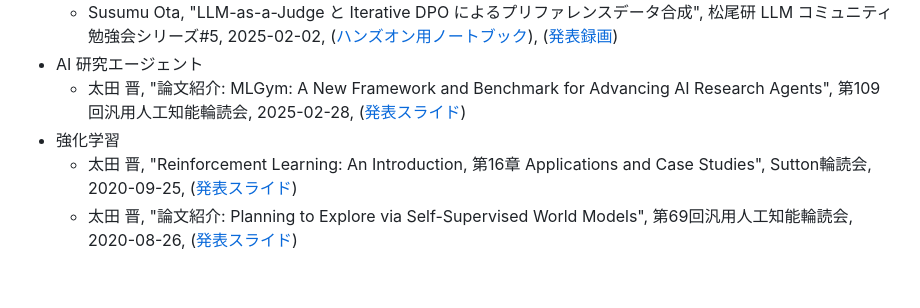
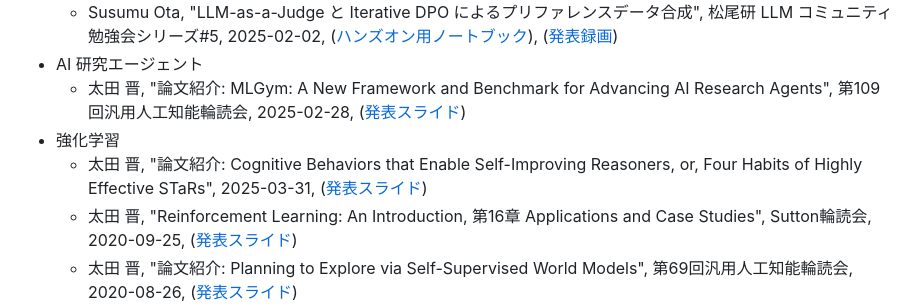
Before and after one commit to susumuota/susumuota.github.io, a Markdown page: README.md, the part around the change. Rendered like a GitHub page; blank space fills up the shorter version.

Commit message:
feat: add cognitive-behaviors-reasoning presentation

```diff
--- a/README.md
+++ b/README.md
@@ -15,6 +15,7 @@ title: Susumu Ota
 - AI 研究エージェント
   - 太田 晋, "論文紹介: MLGym: A New Framework and Benchmark for Advancing AI Research Agents", 第109回汎用人工知能輪読会, 2025-02-28, ([発表スライド](https://speakerdeck.com/s_ota/mlgym-20250228))
 - 強化学習
+  - 太田 晋, "論文紹介: Cognitive Behaviors that Enable Self-Improving Reasoners, or, Four Habits of Highly Effective STaRs", 2025-03-31, ([発表スライド](https://speakerdeck.com/s_ota/cognitive-behaviors-reasoning-20250331))
   - 太田 晋, "Reinforcement Learning: An Introduction, 第16章 Applications and Case Studies", Sutton輪読会, 2020-09-25, ([発表スライド](https://speakerdeck.com/s_ota/sutton-rl-intro-ch16-20200925))
   - 太田 晋, "論文紹介: Planning to Explore via Self-Supervised World Models", 第69回汎用人工知能輪読会, 2020-08-26, ([発表スライド](https://speakerdeck.com/s_ota/plan2explore-20200826))
   - 太田 晋, "分散型強化学習手法の最近の動向と分散計算フレームワークRayによる実装の試み", Do2dle AI&機械学習しよう！ 勉強会 第9回自然言語処理企画, 2020-06-20, ([発表スライド](https://speakerdeck.com/s_ota/distributed-rl-20200620)), ([コードリポジトリ](https://github.com/susumuota/distributed_experience_replay)), ([イベントページ](https://do2dle.connpass.com/event/178184/))
```
